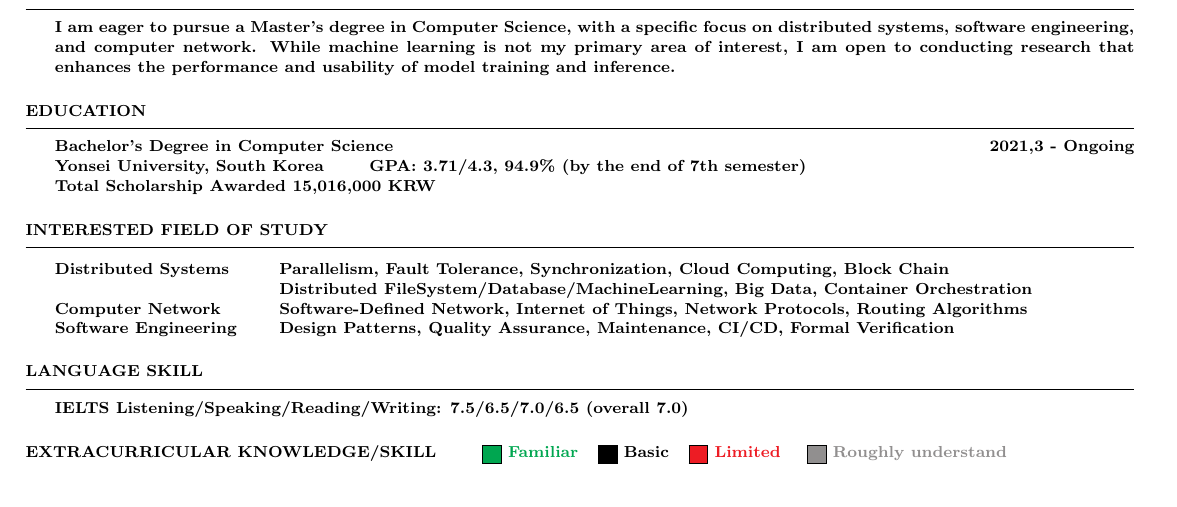
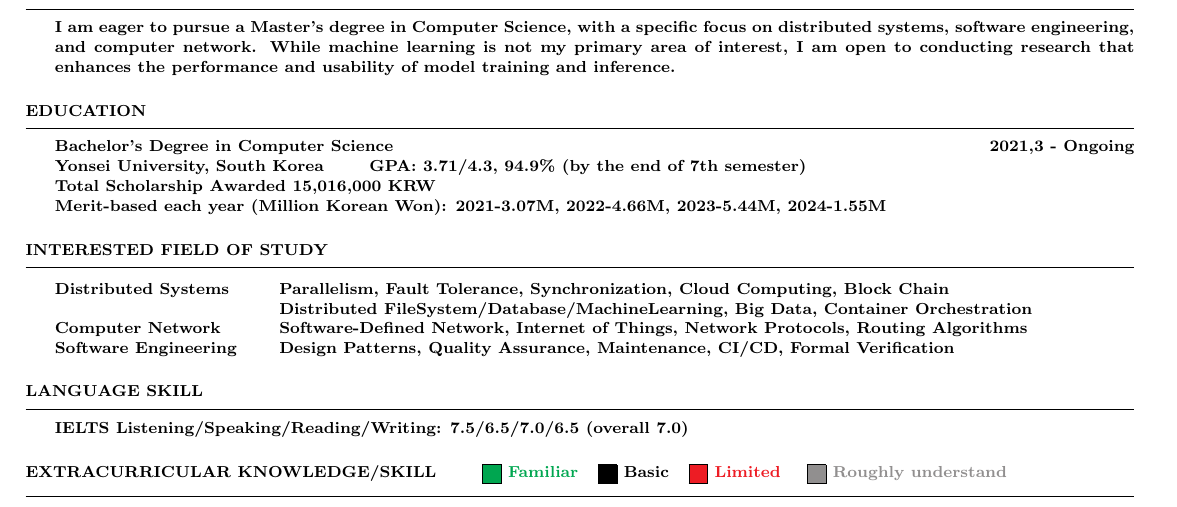
Before and after one commit to realzhujunhao/resume, a LaTeX CV (main.tex): part of the page, cut so that both start at the same text. Compiled offline with pdfLaTeX.

Commit message:
scholarship detail

```diff
--- a/main.tex
+++ b/main.tex
@@ -48,7 +48,8 @@
 {\bf Bachelor's Degree in Computer Science} \hfill {2021,3 - Ongoing}
 \\
 Yonsei University, South Korea \qquad GPA: 3.71/4.3, 94.9\% (by the end of 7th semester) \\
-Total Scholarship Awarded 15,016,000 KRW
+Total Scholarship Awarded 15,016,000 KRW \\
+Merit-based each year (Million Korean Won): 2021-3.07M, 2022-4.66M, 2023-5.44M, 2024-1.55M
 
 \end{rSection}
 
```
Also changed, not shown: main.pdf, resume.pdf, 2 other files.
